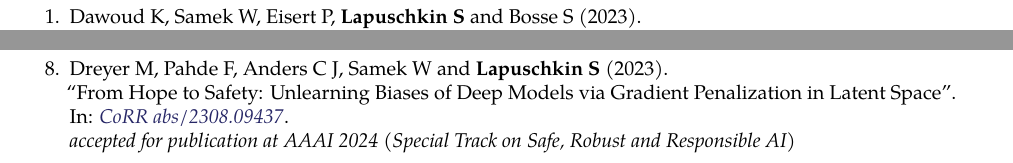
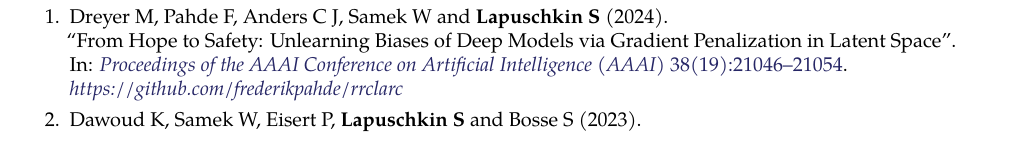
Before and after one commit to sebastian-lapuschkin-sideprojects/latex-cv, a LaTeX CV (cv.tex, which reads sections/publications-preprint.tex, sections/publications-proceedings.tex): two parts of pages 9 and 11 of 11 before the commit and part of page 9 of 11 after it, the two joined at a grey line, cut so that both start at the same text. Compiled offline with pdfLaTeX.

Commit message:
H2S has now appeared in AAAI

```diff
--- a/sections/publications-preprint.tex
+++ b/sections/publications-preprint.tex
@@ -50,13 +50,6 @@
                         {CoRR abs/2308.12053}
                         {https://arxiv.org/abs/2308.12053}
 
-        \item \preprintrefwnote{Dreyer M, Pahde  F, Anders C J, Samek W and \textbf{Lapuschkin S}}
-                        {2023}
-                        {From Hope to Safety: Unlearning Biases of Deep Models via Gradient Penalization in Latent Space}
-                        {CoRR abs/2308.09437}
-                        {https://arxiv.org/abs/2308.09437}
-                        {\\accepted for publication at AAAI 2024 (Special Track on Safe, Robust and Responsible AI)}
-
         \item \preprintref{Gerstenberger M, \textbf{Lapuschkin S}, Eisert P and Bosse S}
                         {2022}
                         {But That's Not Why: Inference Adjustment by Interactive Prototype Deselection}
--- a/sections/publications-proceedings.tex
+++ b/sections/publications-proceedings.tex
@@ -4,10 +4,18 @@
     \begin{enumerate}
 
         %params: 1:authors, 2:year, 3:title, 4:publishedin, 5:pages, 6:link, 7:note
+        \item \conferencerefwnote{Dreyer M, Pahde  F, Anders C J, Samek W and \textbf{Lapuschkin S}}
+                            {2024}
+                            {From Hope to Safety: Unlearning Biases of Deep Models via Gradient Penalization in Latent Space}
+                            {Proceedings of the AAAI Conference on Artificial Intelligence (AAAI)}
+                            {38(19):21046--21054}
+                            {https://doi.org/10.1609/aaai.v38i19.30096}
+                            {\\\href{https://github.com/frederikpahde/rrclarc}{https://github.com/frederikpahde/rrclarc}}
+
         \item \conferencerefwnote{Dawoud K, Samek W, Eisert P, \textbf{Lapuschkin S}  and  Bosse S}
                             {2023}
                             {Human-Centered Evaluation of XAI Methods}
-                            {IEEE International Conference on Data Mining (ICDM)}
+                            {Proceedings of the IEEE International Conference on Data Mining (ICDM)}
                             {912--921}
                             {https://doi.org/10.1109/ICDMW60847.2023.00122}
                             {(\href{https://arxiv.org/abs/2310.07534}{Green Open Access})}
@@ -15,7 +23,7 @@
         \item \conferenceref{Frommholz A, Seipel F, \textbf{Lapuschkin S}, Samek W and Vielhaben J}
                             {2023}
                             {XAI-based Comparison of Audio Event Classifiers with different Input Representations}
-                            {International Conference on Content-based Multimedia Indexing (CBMI)}
+                            {Proceedings of the International Conference on Content-based Multimedia Indexing (CBMI)}
                             {126--132}
                             {https://dl.acm.org/doi/abs/10.1145/3617233.3617265}
 
```
Also changed, not shown: sections/publications-impact.tex (+4 -4 lines).
